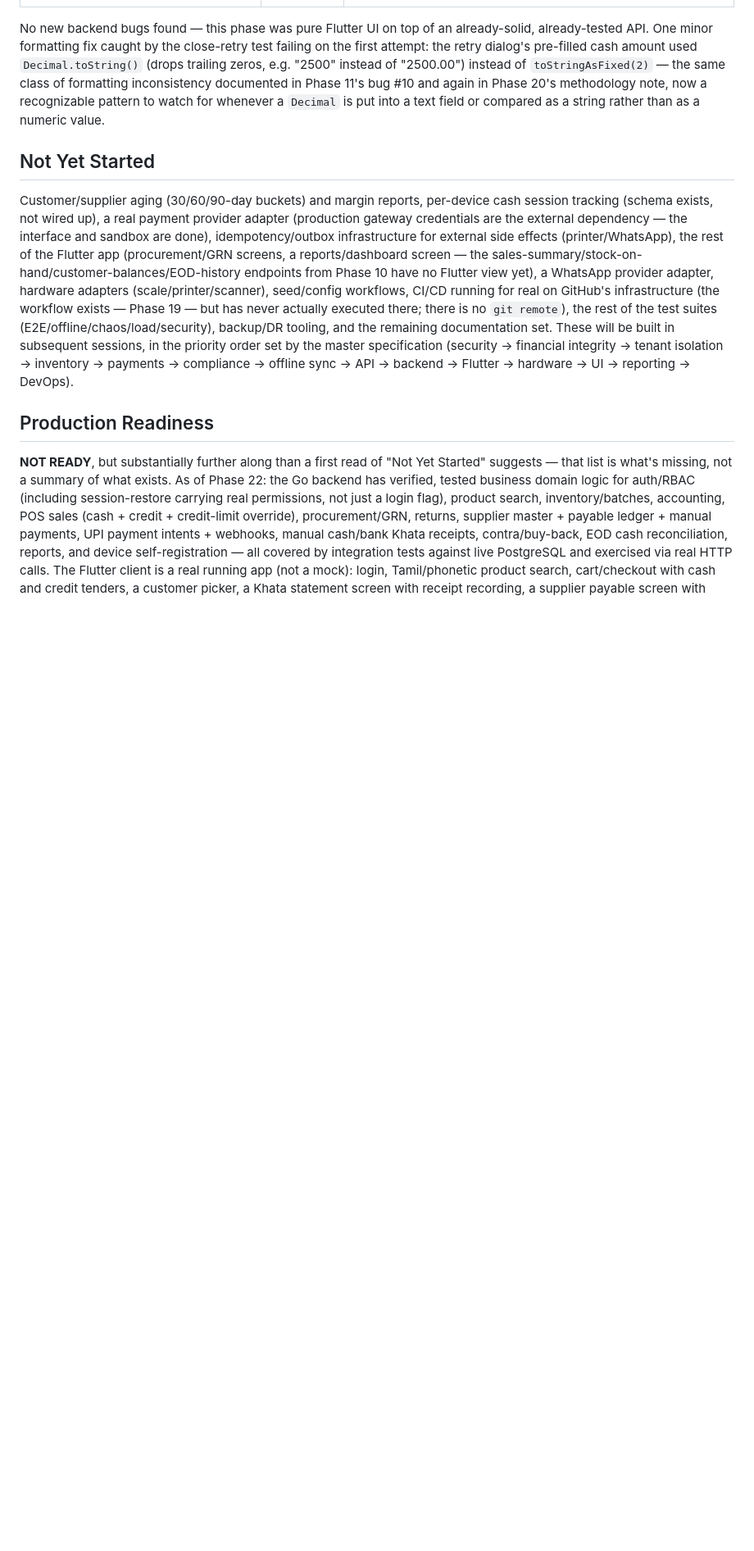
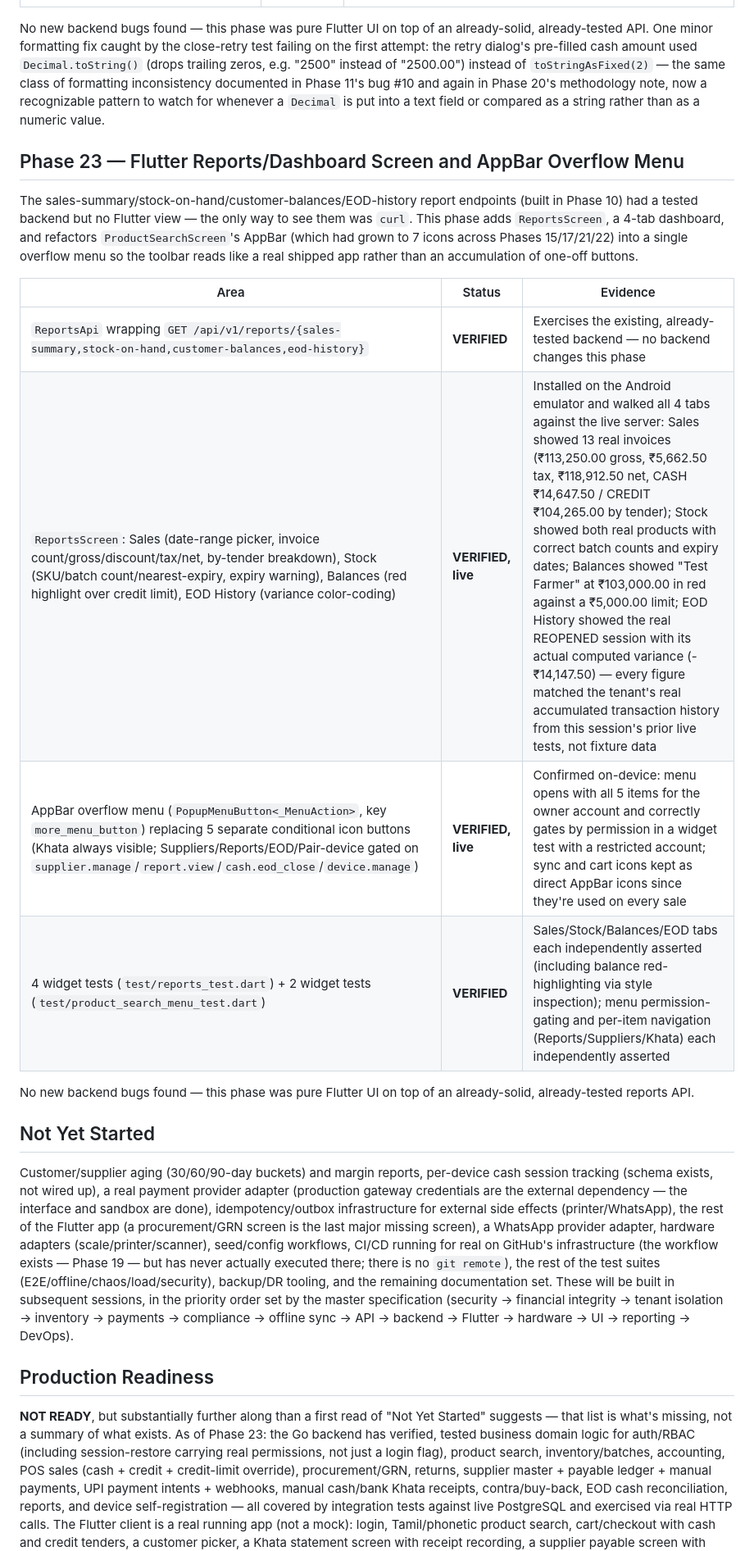
Before and after one commit to greattamil/FeedMate, a Markdown page: docs/IMPLEMENTATION_STATUS.md, the part around one of its changes. Shown at 82% size. Rendered like a GitHub page; blank space fills up the shorter version.

```diff
--- a/docs/IMPLEMENTATION_STATUS.md
+++ b/docs/IMPLEMENTATION_STATUS.md
@@ -506,6 +506,26 @@ and again in Phase 20's methodology note, now a recognizable pattern to
 watch for whenever a `Decimal` is put into a text field or compared as a
 string rather than as a numeric value.
 
+## Phase 23 — Flutter Reports/Dashboard Screen and AppBar Overflow Menu
+
+The sales-summary/stock-on-hand/customer-balances/EOD-history report
+endpoints (built in Phase 10) had a tested backend but no Flutter view —
+the only way to see them was `curl`. This phase adds `ReportsScreen`, a
+4-tab dashboard, and refactors `ProductSearchScreen`'s AppBar (which had
+grown to 7 icons across Phases 15/17/21/22) into a single overflow menu so
+the toolbar reads like a real shipped app rather than an accumulation of
+one-off buttons.
+
+| Area | Status | Evidence |
+|---|---|---|
+| `ReportsApi` wrapping `GET /api/v1/reports/{sales-summary,stock-on-hand,customer-balances,eod-history}` | **VERIFIED** | Exercises the existing, already-tested backend — no backend changes this phase |
+| `ReportsScreen`: Sales (date-range picker, invoice count/gross/discount/tax/net, by-tender breakdown), Stock (SKU/batch count/nearest-expiry, expiry warning), Balances (red highlight over credit limit), EOD History (variance color-coding) | **VERIFIED, live** | Installed on the Android emulator and walked all 4 tabs against the live server: Sales showed 13 real invoices (₹113,250.00 gross, ₹5,662.50 tax, ₹118,912.50 net, CASH ₹14,647.50 / CREDIT ₹104,265.00 by tender); Stock showed both real products with correct batch counts and expiry dates; Balances showed "Test Farmer" at ₹103,000.00 in red against a ₹5,000.00 limit; EOD History showed the real REOPENED session with its actual computed variance (-₹14,147.50) — every figure matched the tenant's real accumulated transaction history from this session's prior live tests, not fixture data |
+| AppBar overflow menu (`PopupMenuButton<_MenuAction>`, key `more_menu_button`) replacing 5 separate conditional icon buttons (Khata always visible; Suppliers/Reports/EOD/Pair-device gated on `supplier.manage`/`report.view`/`cash.eod_close`/`device.manage`) | **VERIFIED, live** | Confirmed on-device: menu opens with all 5 items for the owner account and correctly gates by permission in a widget test with a restricted account; sync and cart icons kept as direct AppBar icons since they're used on every sale |
+| 4 widget tests (`test/reports_test.dart`) + 2 widget tests (`test/product_search_menu_test.dart`) | **VERIFIED** | Sales/Stock/Balances/EOD tabs each independently asserted (including balance red-highlighting via style inspection); menu permission-gating and per-item navigation (Reports/Suppliers/Khata) each independently asserted |
+
+No new backend bugs found — this phase was pure Flutter UI on top of an
+already-solid, already-tested reports API.
+
 ## Not Yet Started
 
 Customer/supplier aging (30/60/90-day buckets) and margin reports,
@@ -513,9 +533,8 @@ per-device cash session tracking (schema exists, not wired up), a real
 payment provider adapter (production gateway credentials are the external
 dependency — the interface and sandbox are done), idempotency/outbox
 infrastructure for external side effects (printer/WhatsApp), the rest of
-the Flutter app (procurement/GRN screens, a reports/dashboard screen —
-the sales-summary/stock-on-hand/customer-balances/EOD-history endpoints
-from Phase 10 have no Flutter view yet), a WhatsApp provider adapter,
+the Flutter app (a procurement/GRN screen is the last major missing
+screen), a WhatsApp provider adapter,
 hardware adapters (scale/printer/scanner), seed/config workflows, CI/CD
 running for real on GitHub's infrastructure (the workflow exists — Phase
 19 — but has never actually executed there; there is no `git remote`),
@@ -530,7 +549,7 @@ reporting → DevOps).
 
 **NOT READY**, but substantially further along than a first read of "Not Yet
 Started" suggests — that list is what's missing, not a summary of what
-exists. As of Phase 22: the Go backend has verified, tested business domain
+exists. As of Phase 23: the Go backend has verified, tested business domain
 logic for auth/RBAC (including session-restore carrying real permissions,
 not just a login flag), product search, inventory/batches, accounting, POS
 sales (cash + credit + credit-limit override), procurement/GRN, returns,
```
Also changed, not shown: other parts of docs/IMPLEMENTATION_STATUS.md (+11 -12 lines).
